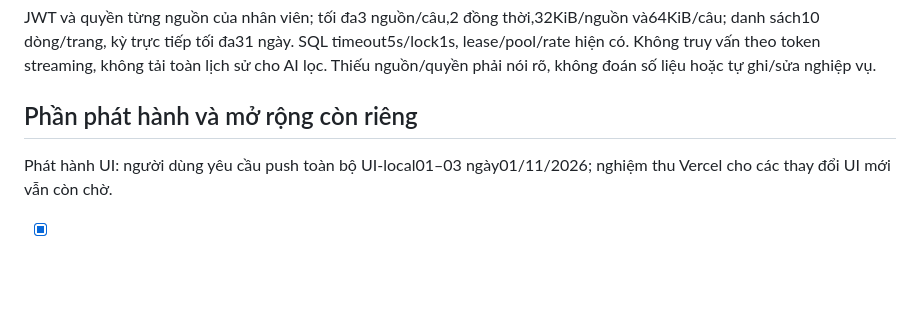
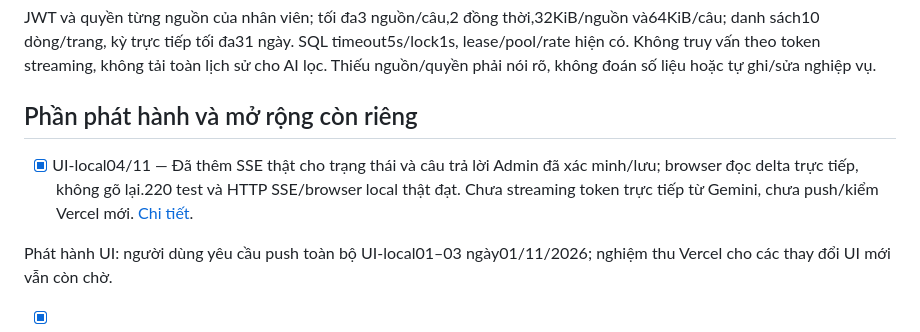
Before and after one commit to lleewyn/Pawpal, a Markdown page: PAWPAL_HOAN_THIEN_CHATBOT_ADMIN.md, the part around the change. Drawn GitHub-style; blank space fills up the shorter version.

Commit message:
Stream verified admin chatbot replies over SSE

```diff
--- a/PAWPAL_HOAN_THIEN_CHATBOT_ADMIN.md
+++ b/PAWPAL_HOAN_THIEN_CHATBOT_ADMIN.md
@@ -46,6 +46,8 @@ JWT và quyền từng nguồn của nhân viên; tối đa3 nguồn/câu,2 đ
 
 ## Phần phát hành và mở rộng còn riêng
 
+- [x] UI-local04/11 — Đã thêm SSE thật cho trạng thái và câu trả lời Admin đã xác minh/lưu; browser đọc delta trực tiếp, không gõ lại.220 test và HTTP SSE/browser local thật đạt. Chưa streaming token trực tiếp từ Gemini, chưa push/kiểm Vercel mới. [Chi tiết](docs/chatbot/admin-stream-2026-11-04/README.md).
+
 Phát hành UI: người dùng yêu cầu push toàn bộ UI-local01–03 ngày01/11/2026; nghiệm thu Vercel cho các thay đổi UI mới vẫn còn chờ.
 
 - [x] UI-local01/11 — Sửa câu hỏi hiện ngay/trạng thái chờ, gửi lại không lặp, lời hướng dẫn trống căn trái và nhóm tác vụ Trực chat căn phải. Browser local/API thật, ca lỗi kiểm soát và desktop/mobile đạt. [Bằng chứng](docs/chatbot/admin-ui-feedback-2026-11-01/README.md). Nghiệm thu Vercel cho UI mới còn chờ.
```
Also changed, not shown: docs/chatbot/admin-stream-2026-11-04/partial-stream.png (added), 10 other files.
